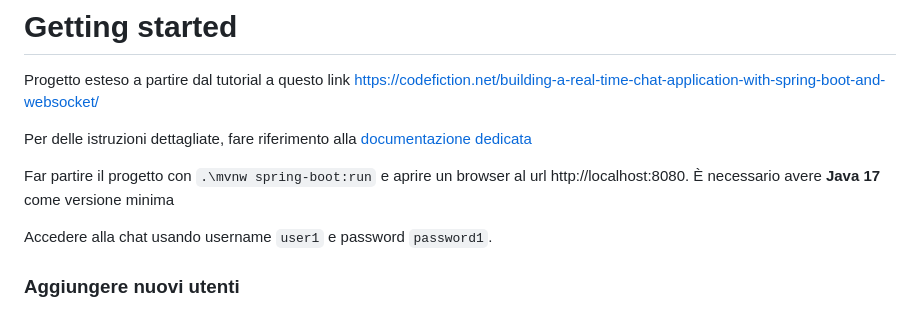
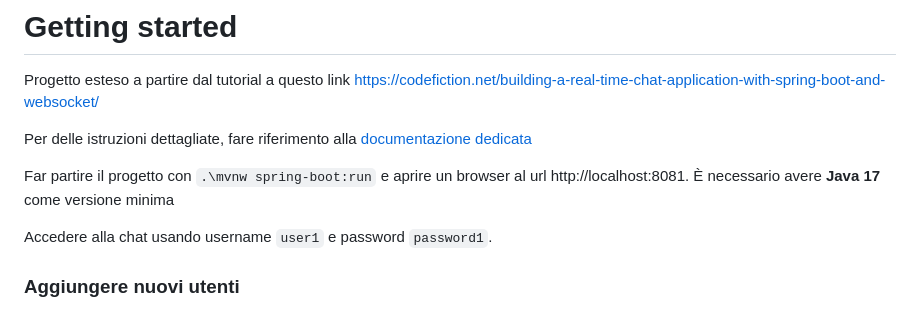
Before and after one commit to Studiofarma/Infolab, a Markdown page: README.md, the part around the change. GitHub-like rendering.

Commit message:
anche la documentazione punta alla porta 8081

```diff
--- a/README.md
+++ b/README.md
@@ -6,7 +6,7 @@ Progetto esteso a partire dal tutorial a questo link https://codefiction.net/bui
 
 Per delle istruzioni dettagliate, fare riferimento alla [documentazione dedicata](https://github.com/Studiofarma/Infolab/issues/2)
 
-Far partire il progetto con `.\mvnw spring-boot:run` e aprire un browser al url http://localhost:8080. È necessario avere **Java 17** come versione minima
+Far partire il progetto con `.\mvnw spring-boot:run` e aprire un browser al url http://localhost:8081. È necessario avere **Java 17** come versione minima
 
 Accedere alla chat usando username `user1` e password `password1`.
 
```
